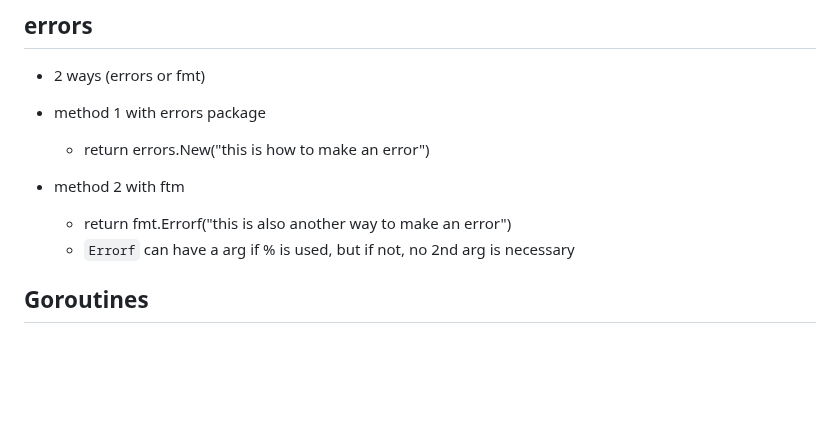
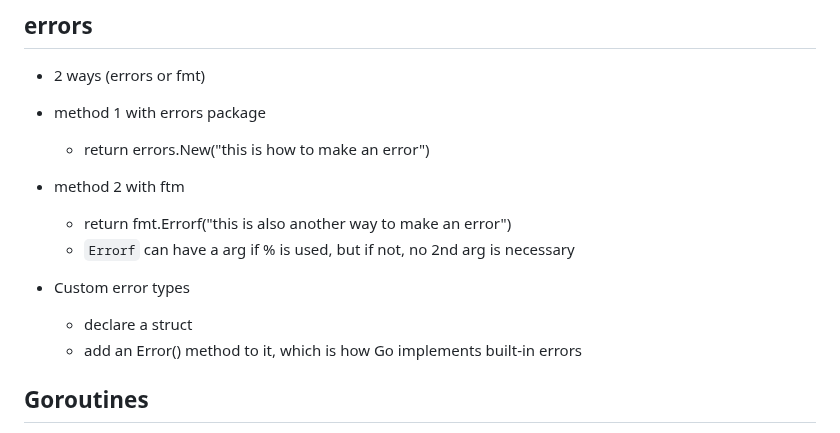
Before and after one commit to h15200/notes, a Markdown page: go.md, the part around the change. Drawn GitHub-style; blank space fills up the shorter version.

Commit message:
add: custom go error

```diff
--- a/go.md
+++ b/go.md
@@ -1253,8 +1253,13 @@ func main() {
   - return errors.New("this is how to make an error")
 
 - method 2 with ftm
+
   - return fmt.Errorf("this is also another way to make an error")
   - `Errorf` can have a arg if % is used, but if not, no 2nd arg is necessary
+
+- Custom error types
+  - declare a struct
+  - add an Error() method to it, which is how Go implements built-in errors
 
 ## Goroutines
 
```
